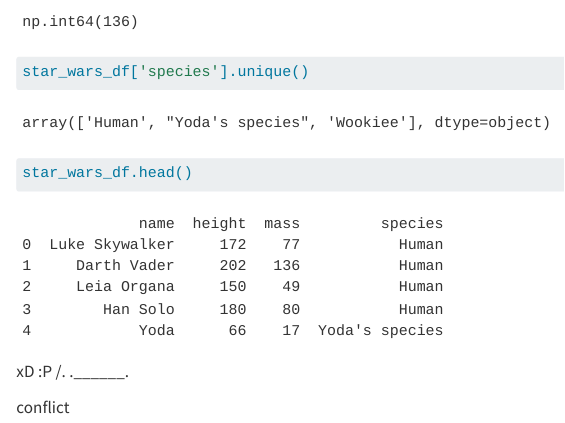
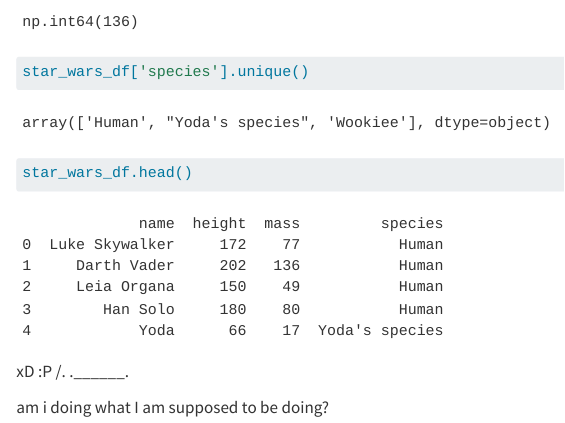
Before and after one commit to imsibaja/git-merge-practice, a Quarto document (practice.qmd): the page in a window 1100 px wide, from 700 px down. Rendered offline with R 4.5, knitr and Pandoc in place of Quarto, with nearby package versions.

Commit message:
Is this what I am supposed to be doing?

```diff
--- a/practice.qmd
+++ b/practice.qmd
@@ -38,4 +38,4 @@ star_wars_df.head()
 xD :P /.\ .______.
 
 
-conflict
+am i doing what I am supposed to be doing?
```
